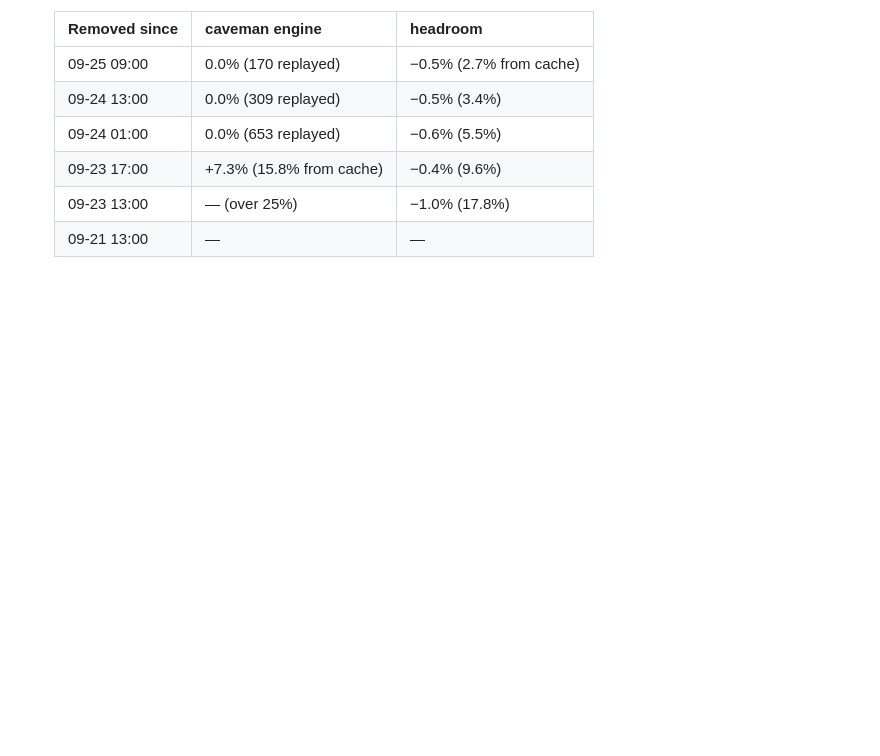
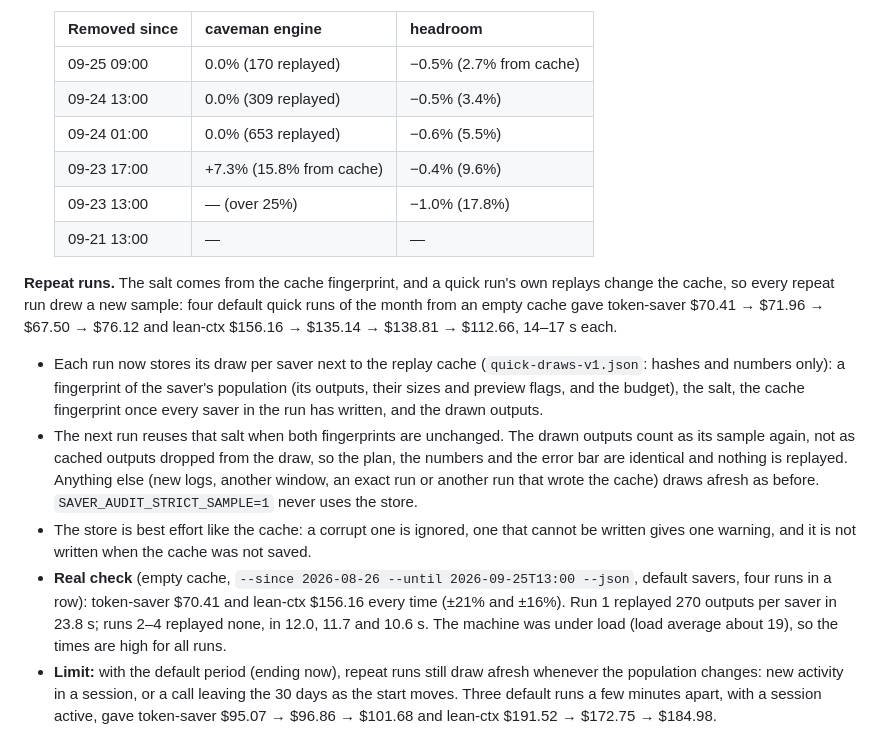
Before and after one commit to VladUZH/saver-audit, a Markdown page: docs/tech-notes.md, the part around the change. Rendered like a GitHub page; blank space fills up the shorter version.

Commit message:
docs: repeat quick runs keep their sample
Tech-notes §8.14 gets the store, the real 4-run check (identical numbers,
no replays after the first run) and the limit with the default period.

Co-Authored-By: Claude Opus 5.5 <noreply@anthropic.com>
Claude-Session: https://claude.ai/code/session_017dmgaMByAKwYp7ado9ov2D

```diff
--- a/docs/tech-notes.md
+++ b/docs/tech-notes.md
@@ -857,3 +857,10 @@ This changes §8.13 in two places.
   | 09-23 17:00 | +7.3% (15.8% from cache) | −0.4% (9.6%) |
   | 09-23 13:00 | — (over 25%) | −1.0% (17.8%) |
   | 09-21 13:00 | — | — |
+
+**Repeat runs.** The salt comes from the cache fingerprint, and a quick run's own replays change the cache, so every repeat run drew a new sample: four default quick runs of the month from an empty cache gave token-saver $70.41 → $71.96 → $67.50 → $76.12 and lean-ctx $156.16 → $135.14 → $138.81 → $112.66, 14–17 s each.
+- Each run now stores its draw per saver next to the replay cache (`quick-draws-v1.json`: hashes and numbers only): a fingerprint of the saver's population (its outputs, their sizes and preview flags, and the budget), the salt, the cache fingerprint once every saver in the run has written, and the drawn outputs.
+- The next run reuses that salt when both fingerprints are unchanged. The drawn outputs count as its sample again, not as cached outputs dropped from the draw, so the plan, the numbers and the error bar are identical and nothing is replayed. Anything else (new logs, another window, an exact run or another run that wrote the cache) draws afresh as before. `SAVER_AUDIT_STRICT_SAMPLE=1` never uses the store.
+- The store is best effort like the cache: a corrupt one is ignored, one that cannot be written gives one warning, and it is not written when the cache was not saved.
+- **Real check** (empty cache, `--since 2026-08-26 --until 2026-09-25T13:00 --json`, default savers, four runs in a row): token-saver $70.41 and lean-ctx $156.16 every time (±21% and ±16%). Run 1 replayed 270 outputs per saver in 23.8 s; runs 2–4 replayed none, in 12.0, 11.7 and 10.6 s. The machine was under load (load average about 19), so the times are high for all runs.
+- **Limit:** with the default period (ending now), repeat runs still draw afresh whenever the population changes: new activity in a session, or a call leaving the 30 days as the start moves. Three default runs a few minutes apart, with a session active, gave token-saver $95.07 → $96.86 → $101.68 and lean-ctx $191.52 → $172.75 → $184.98.
```
Also changed, not shown: README.md (+1 -0 lines).
